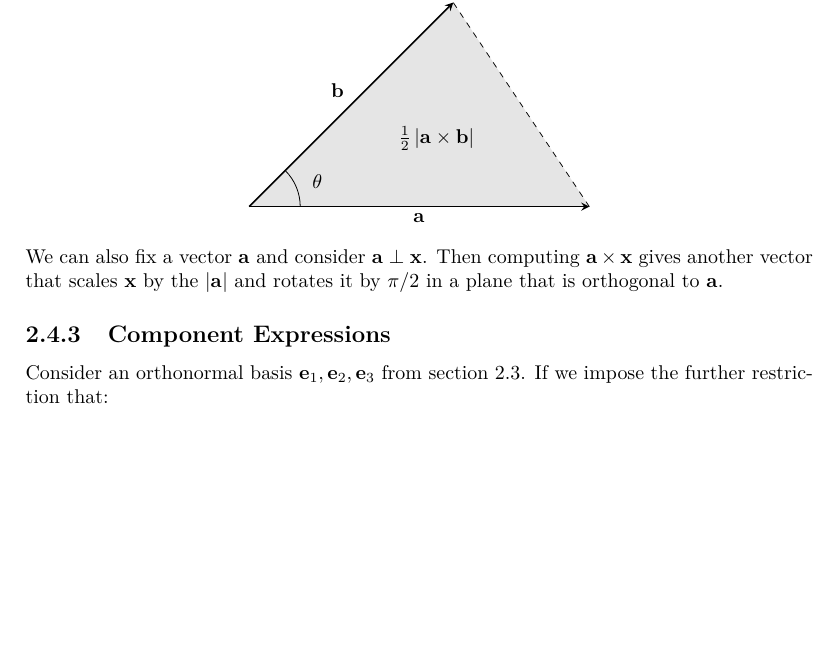
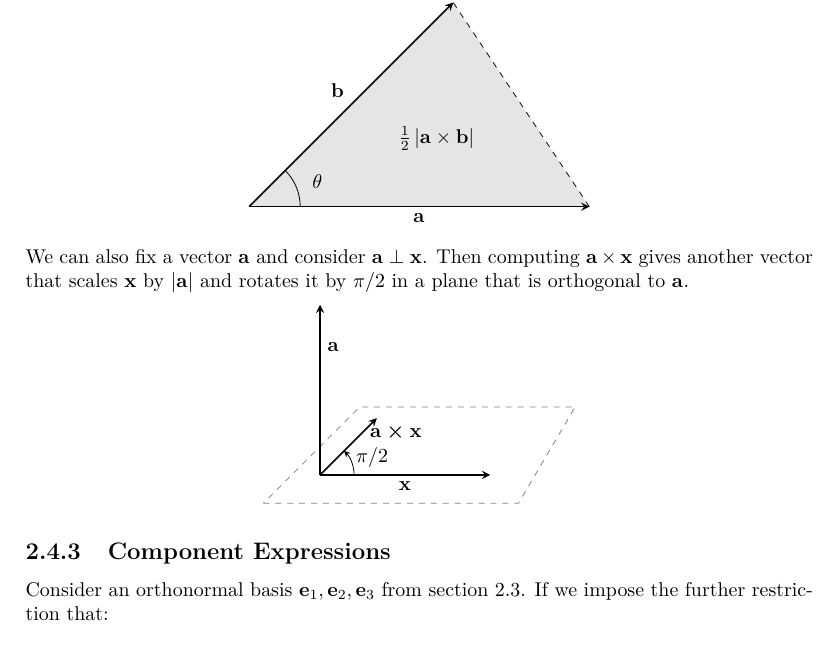
Before and after one commit to ras257/cam-notes, a LaTeX thesis (IA/michaelmas/VectorsAndMatrices/main.tex, which reads IA/michaelmas/VectorsAndMatrices/chapters/2-VectorBasics.tex): part of page 18 of 20, cut so that both start at the same text, the shorter picture padded with empty space. Compiled offline with pdfLaTeX.

Commit message:
Add diagram to notes for 18/10/25

```diff
--- a/IA/michaelmas/VectorsAndMatrices/chapters/2-VectorBasics.tex
+++ b/IA/michaelmas/VectorsAndMatrices/chapters/2-VectorBasics.tex
@@ -391,7 +391,16 @@ This can also be used to find the area of triangle $OAB = \frac{1}{2} \abs{\vec{
 \draw[dashed] (A) -- (B);
 \end{tikzpicture}
 \end{center}
-We can also fix a vector $\vec{a}$ and consider $\vec{a} \perp \vec{x}$. Then computing $\vec{a} \times \vec{x}$ gives another vector that scales $\vec{x}$ by the $|\vec{a}|$ and rotates it by $\pi/2$ in a plane that is orthogonal to $\vec{a}$.
+We can also fix a vector $\vec{a}$ and consider $\vec{a} \perp \vec{x}$. Then computing $\vec{a} \times \vec{x}$ gives another vector that scales $\vec{x}$ by $|\vec{a}|$ and rotates it by $\pi/2$ in a plane that is orthogonal to $\vec{a}$.
+\begin{center}
+\begin{tikzpicture}[>=stealth]
+\draw[gray, dashed] (-1,-0.5) -- (3.5, -0.5) -- (4.5, 1.2) -- (0.7, 1.2) -- cycle;
+\draw[thick,->] (0,0) -- (3,0) node[midway,below] {$\vec{x}$};
+\draw[thick,->] (0,0) -- (1,1) node[near end,right] {$\vec{a \times \vec{x}}$};
+\draw[thick,->] (0,0) -- (0,3) node[near end,right] {$\vec{a}$};
+\draw[->] (0.6,0) arc [start angle=0,end angle=45,radius=0.6] node[pos=0.7,right] {$\pi/2$};
+\end{tikzpicture}
+\end{center}
 
 \subsection{Component Expressions}
 Consider an orthonormal basis $\vec{e}_1, \vec{e}_2, \vec{e}_3$ from \cref{orthonormalBasis}.
```
